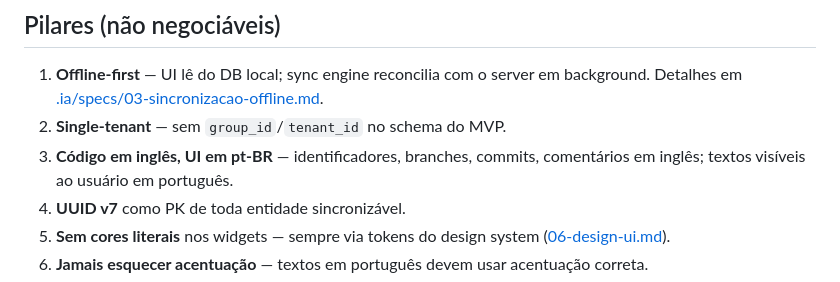
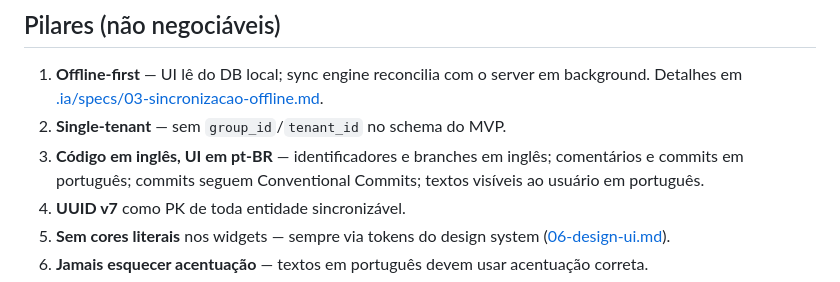
Before and after one commit to devbatista/inimigos_da_bola, a Markdown page: AGENTS.md, the part around the change. Drawn GitHub-style.

```diff
--- a/AGENTS.md
+++ b/AGENTS.md
@@ -16,7 +16,7 @@ App mobile (Flutter) para gerir o "futebol de segunda" da turma: confirmação d
 
 1. **Offline-first** — UI lê do DB local; sync engine reconcilia com o server em background. Detalhes em [.ia/specs/03-sincronizacao-offline.md](.ia/specs/03-sincronizacao-offline.md).
 2. **Single-tenant** — sem `group_id`/`tenant_id` no schema do MVP.
-3. **Código em inglês, UI em pt-BR** — identificadores, branches, commits, comentários em inglês; textos visíveis ao usuário em português.
+3. **Código em inglês, UI em pt-BR** — identificadores e branches em inglês; comentários e commits em português; commits seguem Conventional Commits; textos visíveis ao usuário em português.
 4. **UUID v7** como PK de toda entidade sincronizável.
 5. **Sem cores literais** nos widgets — sempre via tokens do design system ([06-design-ui.md](.ia/specs/06-design-ui.md)).
 6. **Jamais esquecer acentuação** — textos em português devem usar acentuação correta.
```
Also changed, not shown: .ia/specs/07-convencoes.md (+3 -2 lines).
